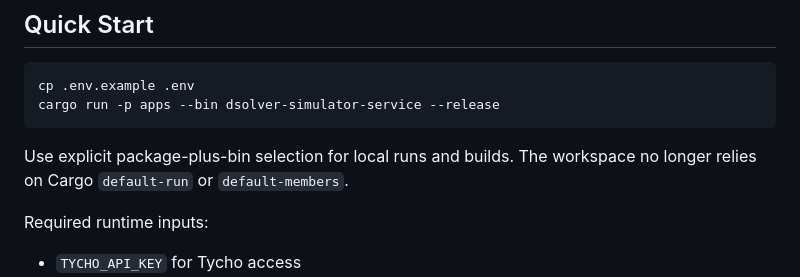
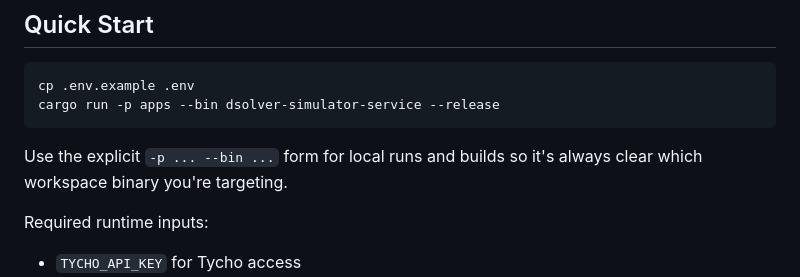
Before and after one commit to dewiz-xyz/tycho-simulation-server, a Markdown page: README.md, the part around the change. GitHub-like rendering.

Commit message:
docs: clarify workspace run command

````diff
--- a/README.md
+++ b/README.md
@@ -74,8 +74,8 @@ cp .env.example .env
 cargo run -p apps --bin dsolver-simulator-service --release
 ```
 
-Use explicit package-plus-bin selection for local runs and builds. The workspace no longer relies on
-Cargo `default-run` or `default-members`.
+Use the explicit `-p ... --bin ...` form for local runs and builds so it's always clear which
+workspace binary you're targeting.
 
 Required runtime inputs:
 
````
